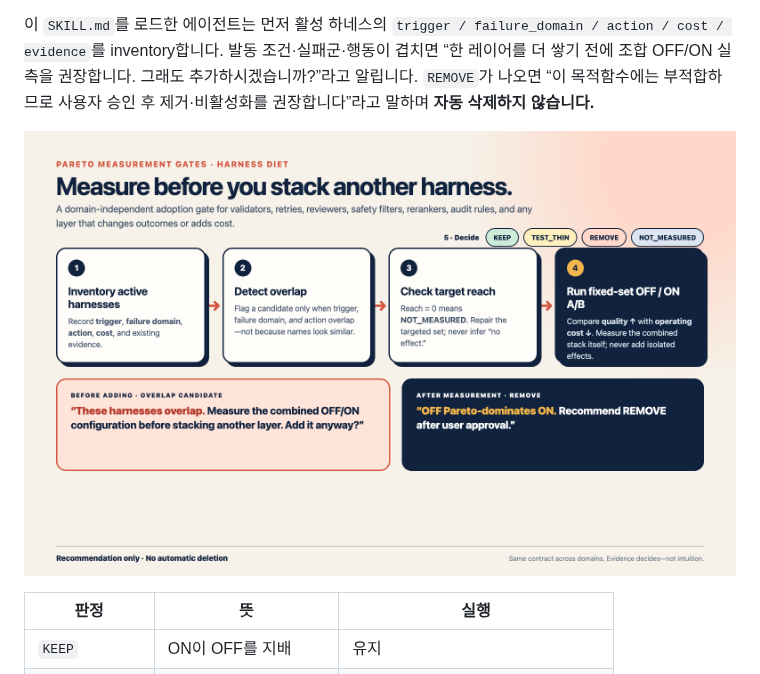
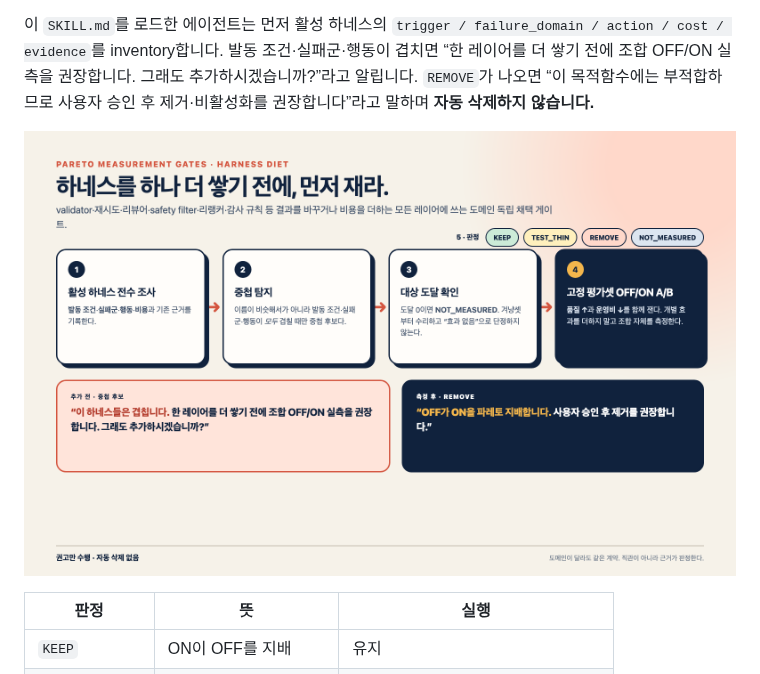
Before and after one commit to kims6305-bjk/pareto-measurement-gates, a Markdown page: README.md, the part around the change. GitHub-like rendering; pictures changed too: assets/harness-diet-flow.ko.png (added).

Commit message:
docs: localize harness diet infographic (ko, zh-CN)

```diff
--- a/README.md
+++ b/README.md
@@ -40,7 +40,7 @@ inventory합니다. 발동 조건·실패군·행동이 겹치면 “한 레이
 권장합니다. 그래도 추가하시겠습니까?”라고 알립니다. `REMOVE`가 나오면 “이 목적함수에는
 부적합하므로 사용자 승인 후 제거·비활성화를 권장합니다”라고 말하며 **자동 삭제하지 않습니다.**
 
-![Domain-independent harness diet flow](assets/harness-diet-flow.png)
+![도메인 독립 하네스 다이어트 흐름](assets/harness-diet-flow.ko.png)
 
 | 판정 | 뜻 | 실행 |
 |---|---|---|
```
Also changed, not shown: README.zh-CN.md (+1 -1 lines), assets/harness-diet-flow.zh-CN.png (added), 2 other files.
